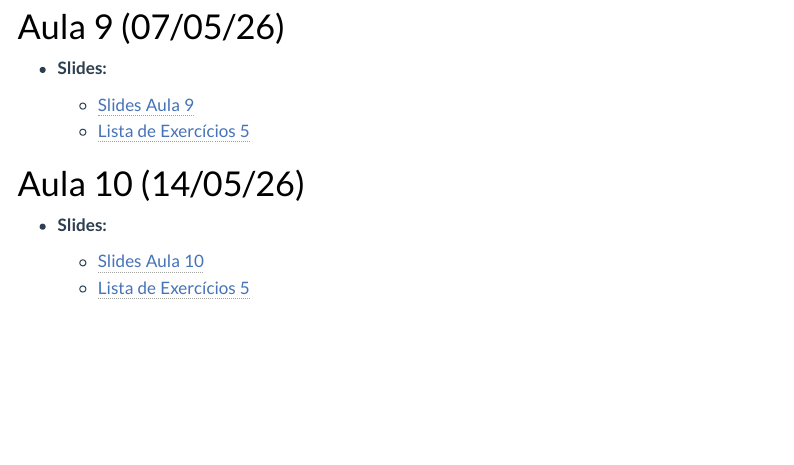
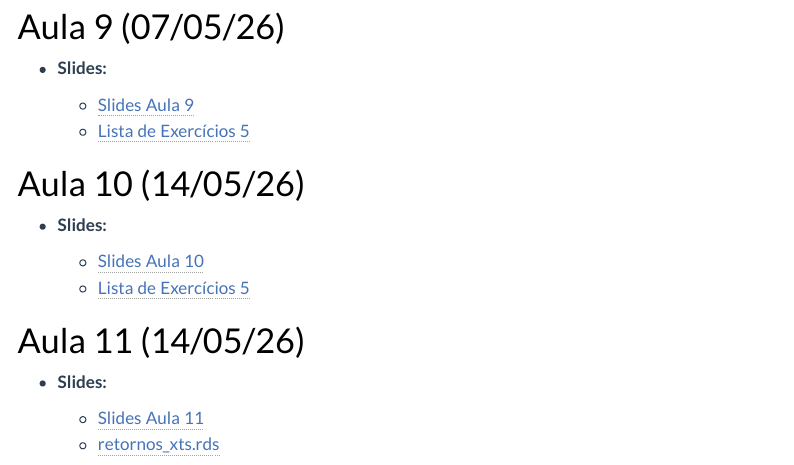
Before and after one commit to washingtonsilva/site_mpa_icd2026, a Quarto document (cronograma.qmd): the page in a window 1100 px wide, from 3910 px down. Rendered offline with R 4.5, knitr and Pandoc in place of Quarto, with nearby package versions; menus at the side of the page are left out.

Commit message:
aula 11 inserida

```diff
--- a/cronograma.qmd
+++ b/cronograma.qmd
@@ -276,3 +276,13 @@ navegador padrão.
 
   - [Slides Aula 10](slides/10-aula-slides.html){target="_blank"}
   - [Lista de Exercícios 5](listas-exercicios/06-lista.html){target="_blank"}
+
+
+
+
+# Aula 11 (14/05/26)
+
+- **Slides:**
+
+  - [Slides Aula 11](slides/11-aula-slides.html){target="_blank"}
+  - [retornos_xts.rds](dados/retornos_xts.rds){target="_blank"}
```
Also changed, not shown: dados/retornos_xts.rds (added), docs/dados/retornos_xts.rds (added), docs/search.json, 4 other files.
